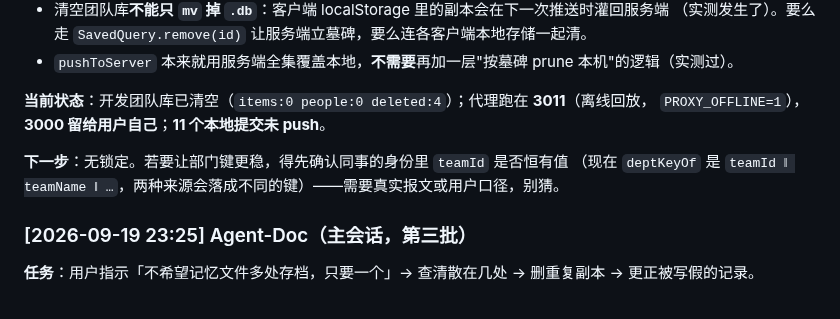
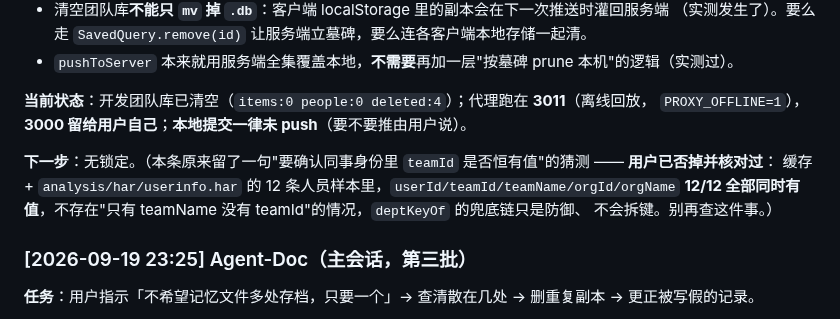
Before and after one commit to kokomi1234/spider, a Markdown page: CHANGELOG.md, the part around the change. Drawn GitHub-style.

Commit message:
docs(协同): 撤掉我那句 teamId 会缺的猜测——12 条身份样本核对下来 12/12 都有 teamId+teamName

```diff
--- a/CHANGELOG.md
+++ b/CHANGELOG.md
@@ -45,10 +45,12 @@
 - `pushToServer` 本来就用服务端全集覆盖本地，**不需要**再加一层"按墓碑 prune 本机"的逻辑（实测过）。
 
 **当前状态**：开发团队库已清空（`items:0 people:0 deleted:4`）；代理跑在 **3011**（离线回放，
-`PROXY_OFFLINE=1`），**3000 留给用户自己**；**11 个本地提交未 push**。
+`PROXY_OFFLINE=1`），**3000 留给用户自己**；**本地提交一律未 push**（要不要推由用户说）。
 
-**下一步**：无锁定。若要让部门键更稳，得先确认同事的身份里 `teamId` 是否恒有值
-（现在 `deptKeyOf` 是 `teamId ‖ teamName ‖ …`，两种来源会落成不同的键）——需要真实报文或用户口径，别猜。
+**下一步**：无锁定。（本条原来留了一句"要确认同事身份里 `teamId` 是否恒有值"的猜测 —— **用户已否掉并核对过**：
+缓存 + `analysis/har/userinfo.har` 的 12 条人员样本里，`userId/teamId/teamName/orgId/orgName`
+**12/12 全部同时有值**，不存在"只有 teamName 没有 teamId"的情况，`deptKeyOf` 的兜底链只是防御、
+不会拆键。别再查这件事。）
 
 ### [2026-09-19 23:25] Agent-Doc（主会话，第三批）
 
```
